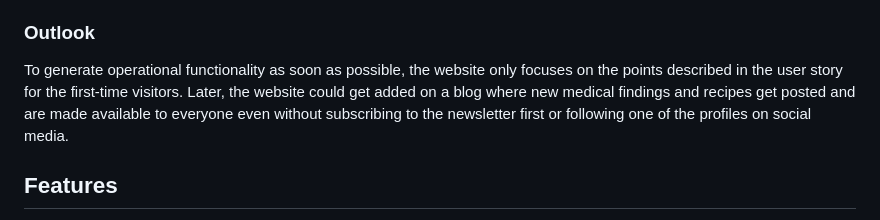
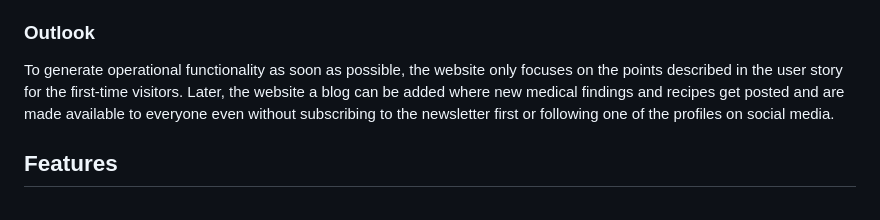
Before and after one commit to MrMarlonM/project-turmeric, a Markdown page: README.md, the part around the change. GitHub-like rendering.

```diff
--- a/README.md
+++ b/README.md
@@ -21,7 +21,7 @@ The deployed page can be found [here](https://mrmarlonm.github.io/project-turmer
 
 ### Outlook
 To generate operational functionality as soon as possible, the website only focuses on the points described in the user story for the first-time visitors.
-Later, the website could get added on a blog where new medical findings and recipes get posted and are made available to everyone even without subscribing to the newsletter first or following one of the profiles on social media.
+Later, the website a blog can be added where new medical findings and recipes get posted and are made available to everyone even without subscribing to the newsletter first or following one of the profiles on social media.
 
 
 ## Features
```
